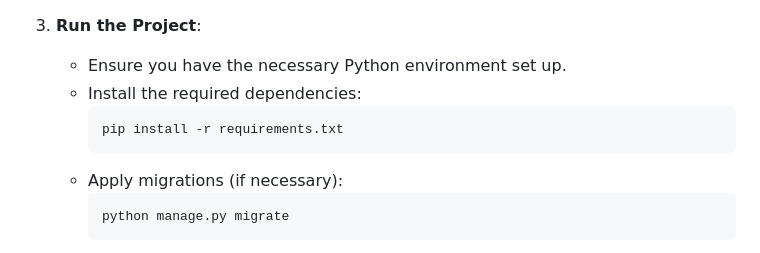
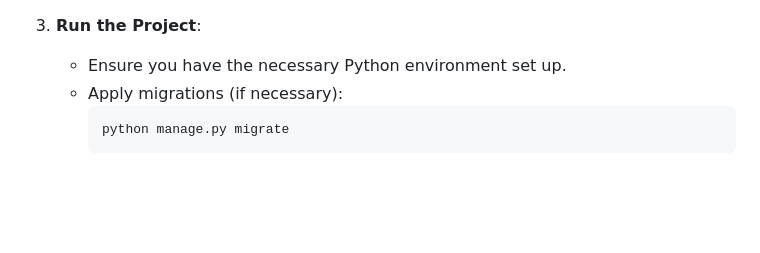
Before and after one commit to abubakerKhaled/django-tutorial, a Markdown page: README.md, the part around the change. Rendered like a GitHub page; blank space fills up the shorter version.

````diff
--- a/README.md
+++ b/README.md
@@ -86,10 +86,6 @@ This repository is designed as a step-by-step guide for learning Django, with ea
 
 3. **Run the Project**:
    - Ensure you have the necessary Python environment set up.
-   - Install the required dependencies:
-     ```bash
-     pip install -r requirements.txt
-     ```
    - Apply migrations (if necessary):
      ```bash
      python manage.py migrate
````
